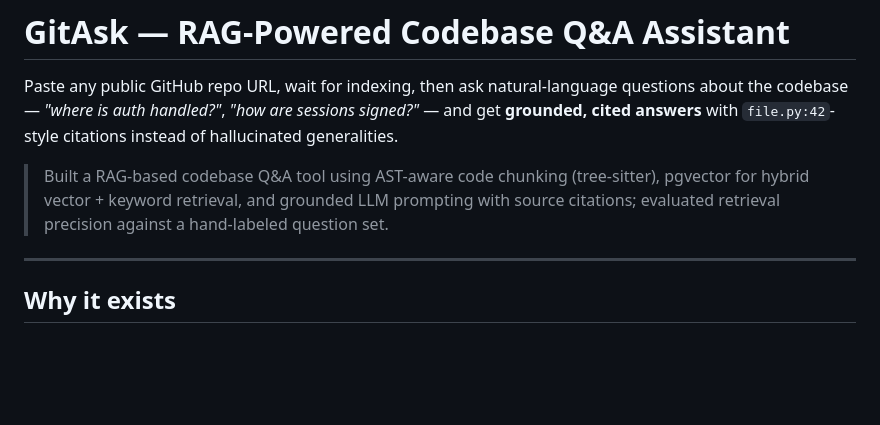
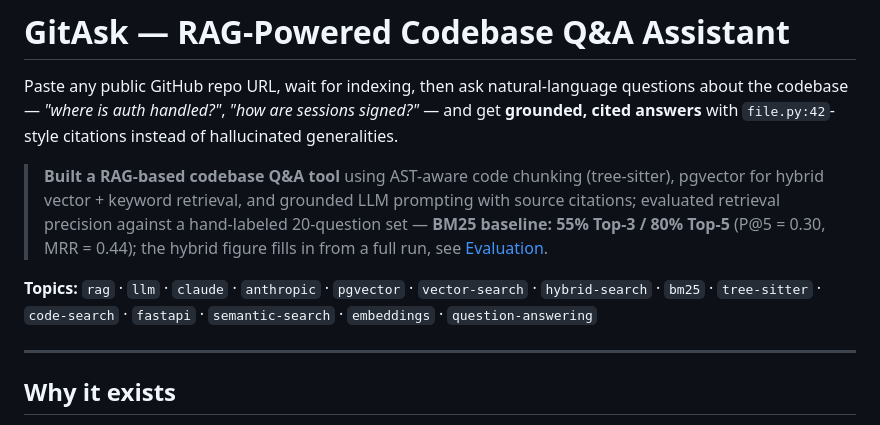
Before and after one commit to ak1oo3/GitAsk, a Markdown page: README.md, the part around the change. Drawn GitHub-style; blank space fills up the shorter version.

Commit message:
docs(readme): add About summary, topics, and measured BM25 results to header

```diff
--- a/README.md
+++ b/README.md
@@ -5,10 +5,16 @@ questions about the codebase — *"where is auth handled?"*, *"how are sessions
 signed?"* — and get **grounded, cited answers** with `file.py:42`-style
 citations instead of hallucinated generalities.
 
-> Built a RAG-based codebase Q&A tool using AST-aware code chunking
+> **Built a RAG-based codebase Q&A tool** using AST-aware code chunking
 > (tree-sitter), pgvector for hybrid vector + keyword retrieval, and grounded
 > LLM prompting with source citations; evaluated retrieval precision against a
-> hand-labeled question set.
+> hand-labeled 20-question set — **BM25 baseline: 55% Top-3 / 80% Top-5**
+> (P@5 = 0.30, MRR = 0.44); the hybrid figure fills in from a full run, see
+> [Evaluation](#evaluation--retrieval-precision).
+
+**Topics:** `rag` · `llm` · `claude` · `anthropic` · `pgvector` · `vector-search` ·
+`hybrid-search` · `bm25` · `tree-sitter` · `code-search` · `fastapi` ·
+`semantic-search` · `embeddings` · `question-answering`
 
 ---
 
```
